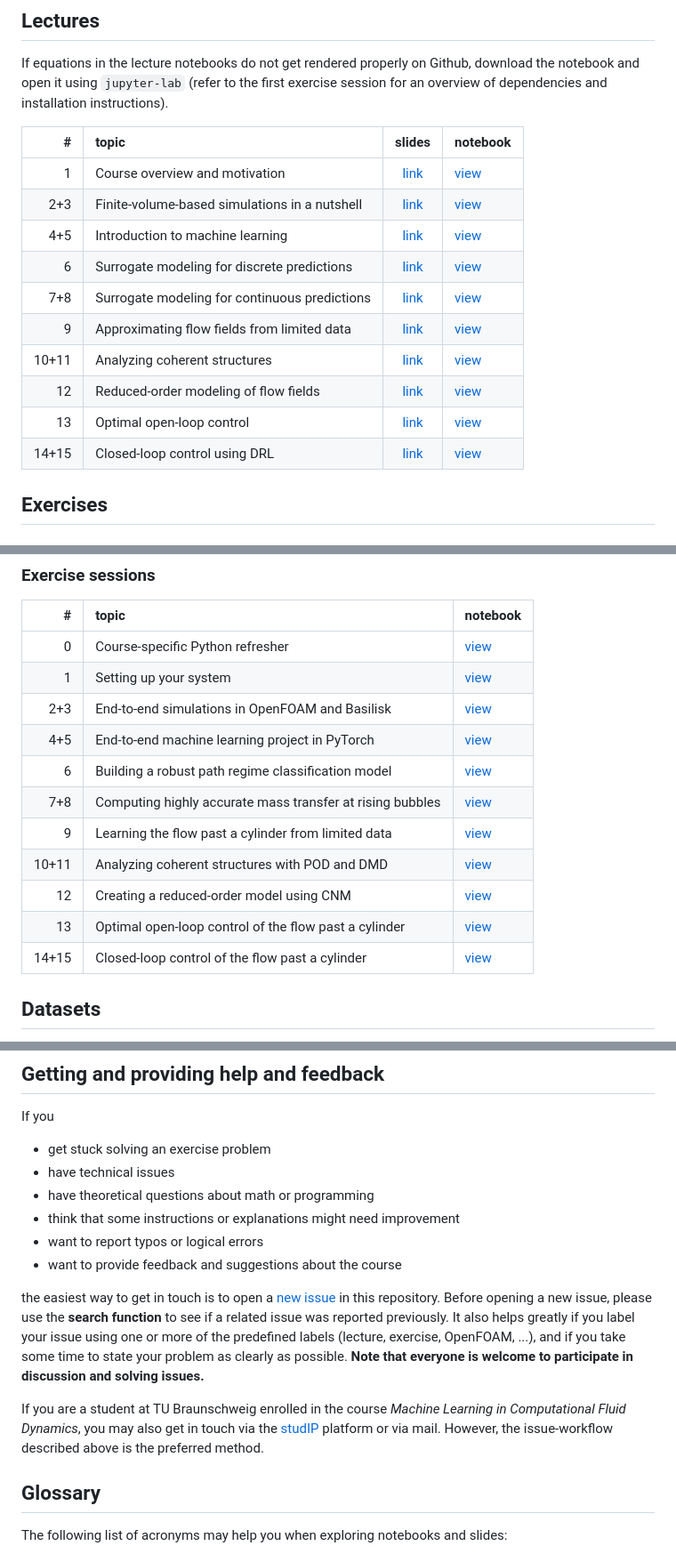
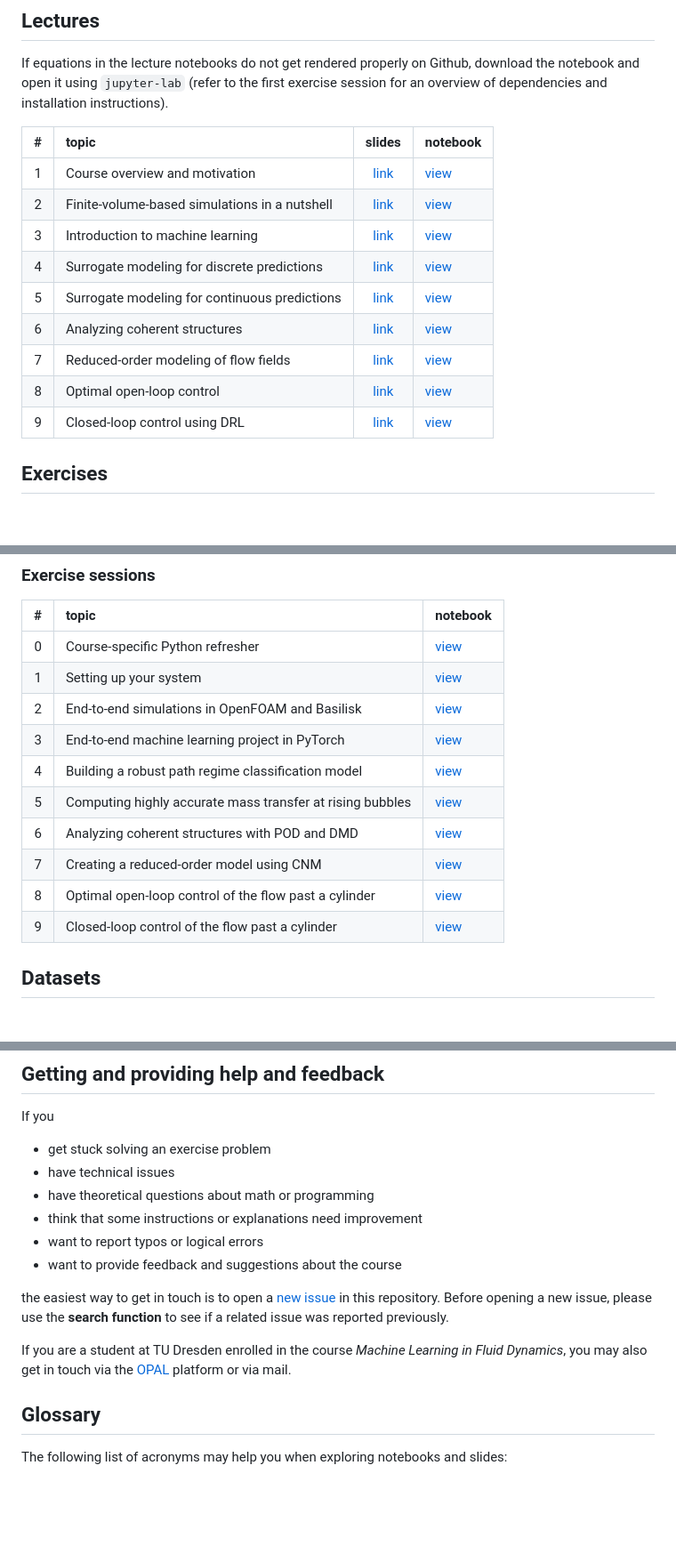
Before and after one commit to AndreWeiner/ml-cfd-lecture, a Markdown page: README.md, 3 parts joined by grey strips. Shown at 89% size. Drawn GitHub-style; blank space fills up the shorter version.

Commit message:
Update README for 2023/2024 course.

```diff
--- a/README.md
+++ b/README.md
@@ -13,15 +13,14 @@ If equations in the lecture notebooks do not get rendered properly on Github, do
 | # | topic | slides | notebook |
 |--:|:------|:------:|:---------|
 | 1 | Course overview and motivation | [link](https://andreweiner.github.io/ml-cfd-slides/ml_cfd_intro.html) | [view](./notebooks/ml_cfd_intro.ipynb) |
-| 2+3 | Finite-volume-based simulations in a nutshell | [link](https://andreweiner.github.io/ml-cfd-slides/cfd_intro.html) | [view](./notebooks/cfd_intro.ipynb) |
-| 4+5 | Introduction to machine learning | [link](https://andreweiner.github.io/ml-cfd-slides/ml_intro.html) | [view](./notebooks/ml_intro.ipynb) |
-| 6 | Surrogate modeling for discrete predictions | [link](https://andreweiner.github.io/ml-cfd-slides/bubble_path_classification.html) | [view](./notebooks/bubble_path_classification.ipynb) |
-| 7+8 | Surrogate modeling for continuous predictions | [link](https://andreweiner.github.io/ml-cfd-slides/mass_transfer_regression.html) |[view](./notebooks/mass_transfer_regression.ipynb) |
-| 9 | Approximating flow fields from limited data | [link](https://andreweiner.github.io/ml-cfd-slides/cylinder_pinn.html) | [view](./notebooks/cylinder_pinn.ipynb) |
-| 10+11 | Analyzing coherent structures| [link](https://andreweiner.github.io/ml-cfd-slides/coherent_structures_dim_reduction.html) | [view](./notebooks/coherent_structures_dim_reduction.ipynb) |
-| 12 | Reduced-order modeling of flow fields | [link](https://andreweiner.github.io/ml-cfd-slides/cylinder_rom.html) | [view](./notebooks/cylinder_rom.ipynb) |
-| 13 | Optimal open-loop control | [link](https://andreweiner.github.io/ml-cfd-slides/cylinder_bayesian_opt.html) | [view](./notebooks/cylinder_bayesian_opt.ipynb) |
-| 14+15 | Closed-loop control using DRL | [link](https://andreweiner.github.io/ml-cfd-slides/cylinder_drl.html) | [view](./notebooks/cylinder_drl.ipynb) |
+| 2 | Finite-volume-based simulations in a nutshell | [link](https://andreweiner.github.io/ml-cfd-slides/cfd_intro.html) | [view](./notebooks/cfd_intro.ipynb) |
+| 3 | Introduction to machine learning | [link](https://andreweiner.github.io/ml-cfd-slides/ml_intro.html) | [view](./notebooks/ml_intro.ipynb) |
+| 4 | Surrogate modeling for discrete predictions | [link](https://andreweiner.github.io/ml-cfd-slides/bubble_path_classification.html) | [view](./notebooks/bubble_path_classification.ipynb) |
+| 5 | Surrogate modeling for continuous predictions | [link](https://andreweiner.github.io/ml-cfd-slides/mass_transfer_regression.html) |[view](./notebooks/mass_transfer_regression.ipynb) |
+| 6 | Analyzing coherent structures| [link](https://andreweiner.github.io/ml-cfd-slides/coherent_structures_dim_reduction.html) | [view](./notebooks/coherent_structures_dim_reduction.ipynb) |
+| 7 | Reduced-order modeling of flow fields | [link](https://andreweiner.github.io/ml-cfd-slides/cylinder_rom.html) | [view](./notebooks/cylinder_rom.ipynb) |
+| 8 | Optimal open-loop control | [link](https://andreweiner.github.io/ml-cfd-slides/cylinder_bayesian_opt.html) | [view](./notebooks/cylinder_bayesian_opt.ipynb) |
+| 9 | Closed-loop control using DRL | [link](https://andreweiner.github.io/ml-cfd-slides/cylinder_drl.html) | [view](./notebooks/cylinder_drl.ipynb) |
 
 ## Exercises
 
@@ -35,15 +34,14 @@ The exercises are designed for native Linux operating systems like Ubuntu (recom
 |--:|:------|:---------|
 | 0 | Course-specific Python refresher | [view](./notebooks/python_intro.ipynb) |
 | 1 | Setting up your system | [view](./notebooks/system_setup.ipynb) |
-| 2+3 | End-to-end simulations in OpenFOAM and Basilisk | [view](./notebooks/cfd_intro_exercise.ipynb) |
-| 4+5 | End-to-end machine learning project in PyTorch | [view](./notebooks/ml_intro_exercise.ipynb) |
-| 6 | Building a robust path regime classification model | [view](./notebooks/bubble_path_classification_exercise.ipynb)|
-| 7+8 | Computing highly accurate mass transfer at rising bubbles | [view](./notebooks/mass_transfer_regression_exercise.ipynb) |
-| 9 | Learning the flow past a cylinder from limited data | [view](./notebooks/cylinder_pinn_exercise.ipynb) |
-| 10+11 | Analyzing coherent structures with POD and DMD| [view](./notebooks/coherent_structures_dim_reduction_exercise.ipynb) |
-| 12 | Creating a reduced-order model using CNM | [view](./notebooks/cylinder_rom_exercise.ipynb) |
-| 13 | Optimal open-loop control of the flow past a cylinder| [view](./notebooks/cylinder_bayesian_opt_exercise.ipynb) |
-| 14+15 | Closed-loop control of the flow past a cylinder | [view](./notebooks/cylinder_drl_exercise.ipynb) |
+| 2 | End-to-end simulations in OpenFOAM and Basilisk | [view](./notebooks/cfd_intro_exercise.ipynb) |
+| 3 | End-to-end machine learning project in PyTorch | [view](./notebooks/ml_intro_exercise.ipynb) |
+| 4 | Building a robust path regime classification model | [view](./notebooks/bubble_path_classification_exercise.ipynb)|
+| 5 | Computing highly accurate mass transfer at rising bubbles | [view](./notebooks/mass_transfer_regression_exercise.ipynb) |
+| 6 | Analyzing coherent structures with POD and DMD| [view](./notebooks/coherent_structures_dim_reduction_exercise.ipynb) |
+| 7 | Creating a reduced-order model using CNM | [view](./notebooks/cylinder_rom_exercise.ipynb) |
+| 8 | Optimal open-loop control of the flow past a cylinder| [view](./notebooks/cylinder_bayesian_opt_exercise.ipynb) |
+| 9 | Closed-loop control of the flow past a cylinder | [view](./notebooks/cylinder_drl_exercise.ipynb) |
 
 ## Datasets
 
@@ -55,13 +53,13 @@ If you
 - get stuck solving an exercise problem
 - have technical issues
 - have theoretical questions about math or programming
-- think that some instructions or explanations might need improvement
+- think that some instructions or explanations need improvement
 - want to report typos or logical errors
 - want to provide feedback and suggestions about the course
 
-the easiest way to get in touch is to open a [new issue](https://github.com/AndreWeiner/ml-cfd-lecture/issues/new) in this repository. Before opening a new issue, please use the **search function** to see if a related issue was reported previously. It also helps greatly if you label your issue using one or more of the predefined labels (lecture, exercise, OpenFOAM, ...), and if you take some time to state your problem as clearly as possible. **Note that everyone is welcome to participate in discussion and solving issues.**
+the easiest way to get in touch is to open a [new issue](https://github.com/AndreWeiner/ml-cfd-lecture/issues/new) in this repository. Before opening a new issue, please use the **search function** to see if a related issue was reported previously.
 
-If you are a student at TU Braunschweig enrolled in the course *Machine Learning in Computational Fluid Dynamics*, you may also get in touch via the [studIP](https://studip.tu-braunschweig.de/dispatch.php/course/overview?cid=f79375e64fd07fe6606d810ab17496e7) platform or via mail. However, the issue-workflow described above is the preferred method.
+If you are a student at TU Dresden enrolled in the course *Machine Learning in Fluid Dynamics*, you may also get in touch via the [OPAL](https://bildungsportal.sachsen.de/opal/auth/RepositoryEntry/41285910529/CourseNode/84033834447509?6) platform or via mail.
 
 ## Glossary
 
```
Also changed, not shown: other parts of README.md (+2 -2 lines).
